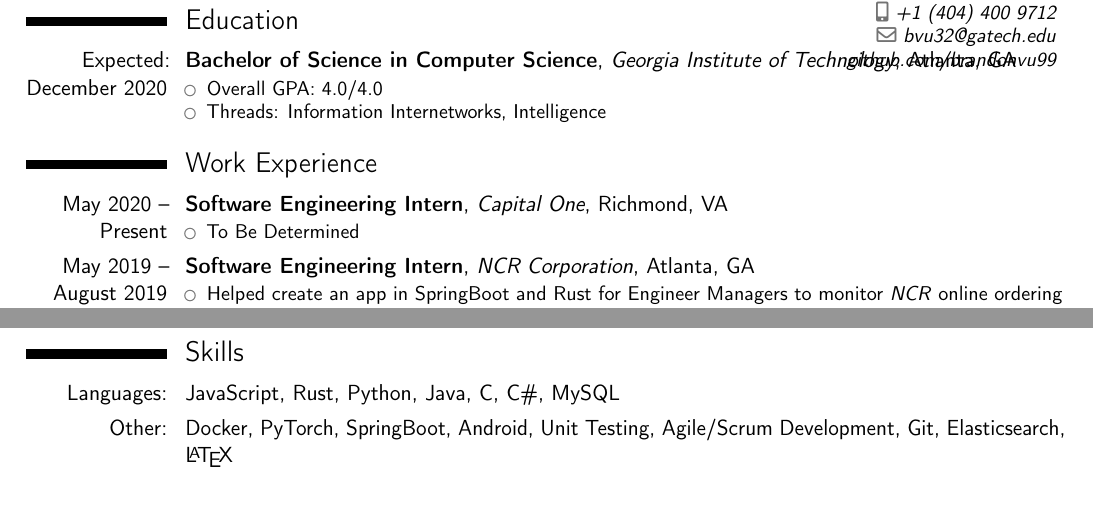
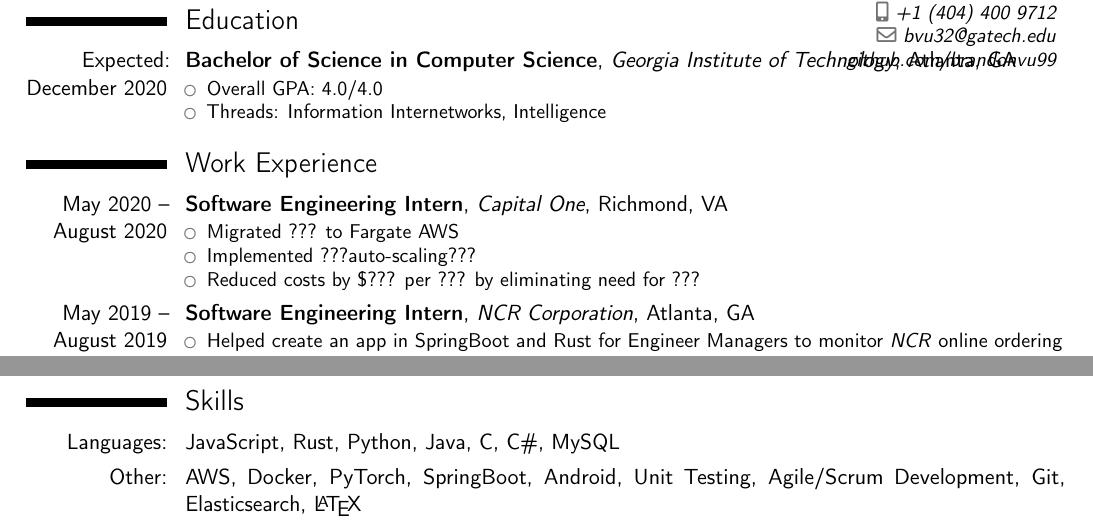
Before and after one commit to brandonvu99/resume, a LaTeX CV (cv.tex): two parts of the page, joined at a grey line, cut so that both start at the same text. Compiled offline with pdfLaTeX.

Commit message:
laid out lines for Capital One work

```diff
--- a/cv.tex
+++ b/cv.tex
@@ -86,9 +86,11 @@
 	%\cventry{year--year}{Degree}{Institution}{City}{\textit{Grade}}{Description}  % arguments 3 to 6 can be left empty
 
 \section{Work Experience}
-	\cventry{May 2020 -- Present}{Software Engineering Intern}{Capital One}{Richmond}{VA}{
+	\cventry{May 2020 -- August 2020}{Software Engineering Intern}{Capital One}{Richmond}{VA}{
 		\begin{itemize}
-			\item To Be Determined
+			\item Migrated ??? to Fargate AWS
+			\item Implemented ???auto-scaling???
+			\item Reduced costs by \$??? per ??? by eliminating need for ???
 		\end{itemize}
 	}
 
@@ -130,7 +132,7 @@
 
 \section{Skills}
 	\cvitem{Languages:}{JavaScript, Rust, Python, Java, C, C\#, MySQL}
-	\cvitem{Other:}{Docker, PyTorch, SpringBoot, Android, Unit Testing, Agile/Scrum Development, Git, Elasticsearch, \LaTeX}
+	\cvitem{Other:}{AWS, Docker, PyTorch, SpringBoot, Android, Unit Testing, Agile/Scrum Development, Git, Elasticsearch, \LaTeX}
 
 %\section{Interests}
 %	\cvitem{hobby 1}{Description}
```
Also changed, not shown: cv.bib (added, +20 -0 lines).
